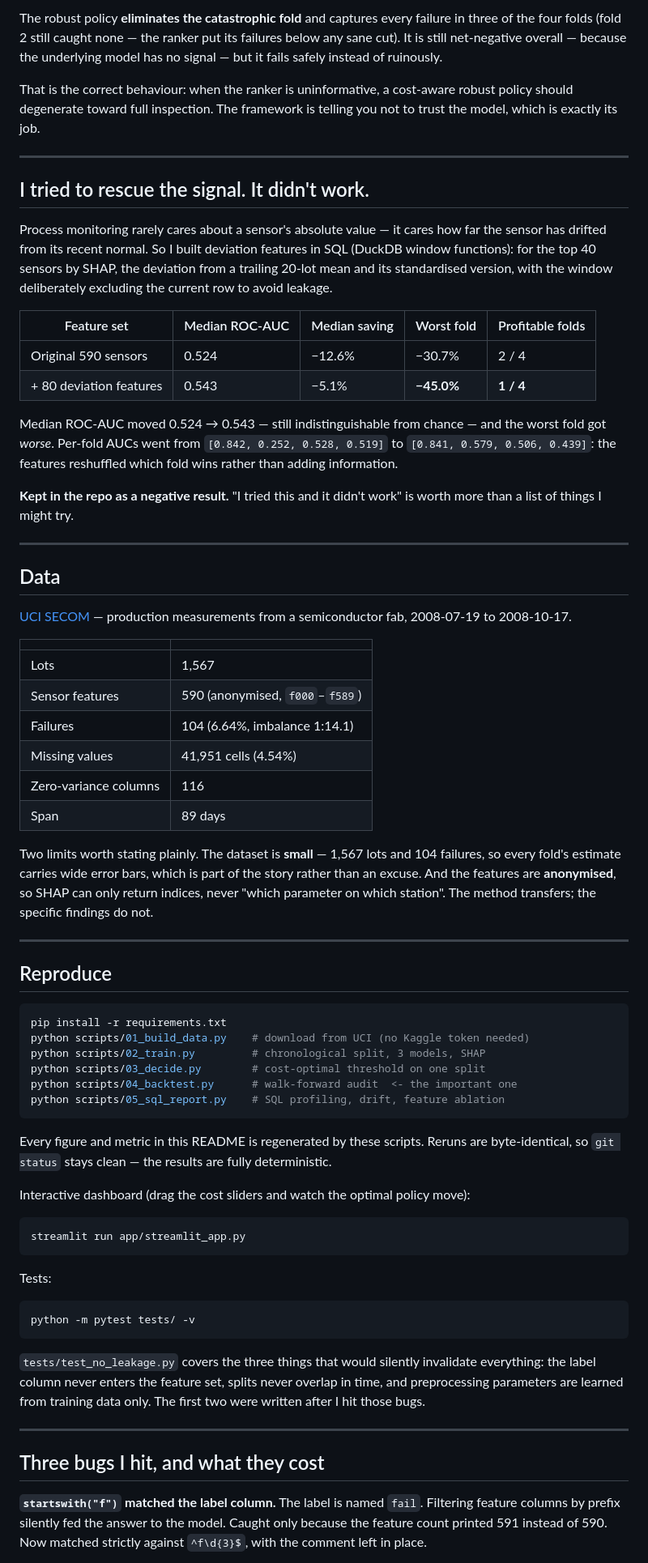
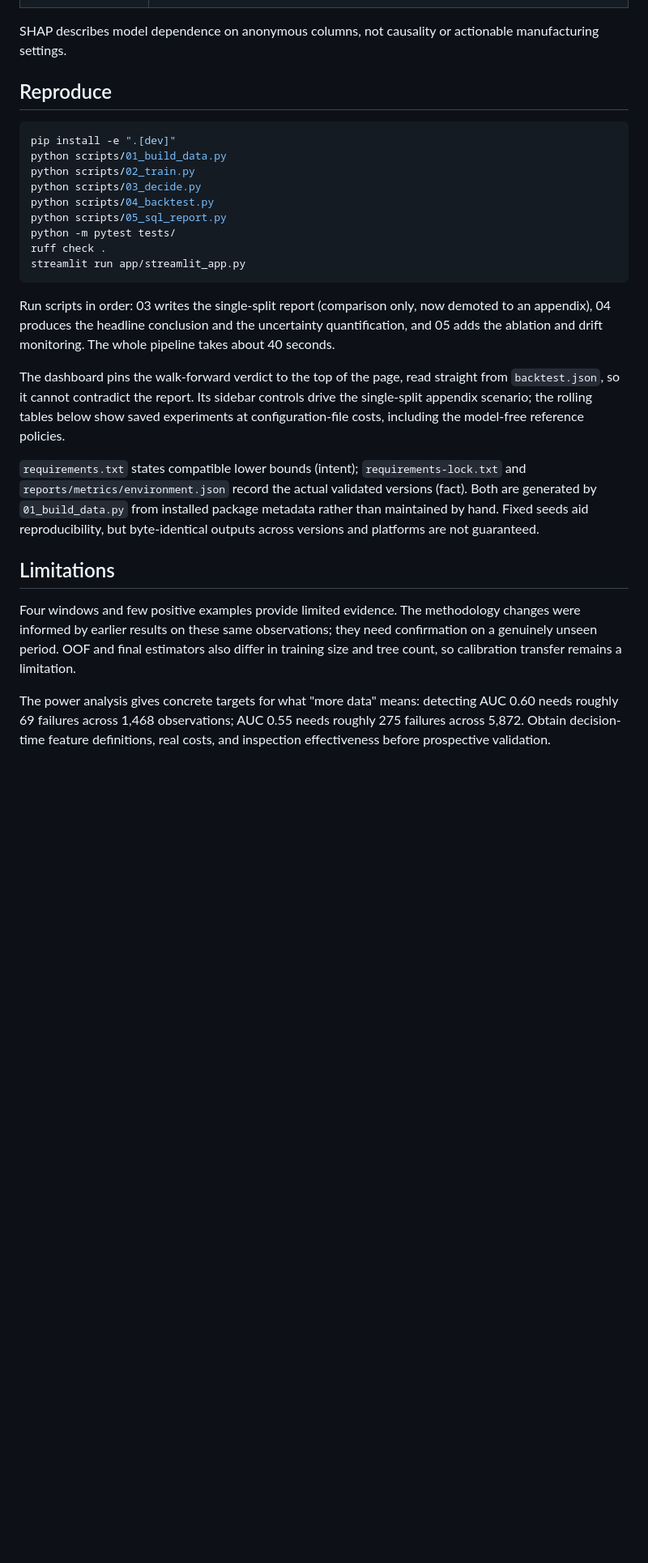
Before and after one commit to mina201199/ML_2, a Markdown page: README.md, the part around one of its changes. Shown at 81% size. Rendered like a GitHub page; blank space fills up the shorter version.

````diff
--- a/README.md
+++ b/README.md
@@ -77,71 +78,28 @@ Applied to the same four folds:
-The robust policy **eliminates the catastrophic fold** and captures every failure in three of the four folds (fold 2 still caught none — the ranker put its failures below any sane cut). It is still net-negative overall — because the underlying model has no signal — but it fails safely instead of ruinously.
-
-That is the correct behaviour: when the ranker is uninformative, a cost-aware robust policy should degenerate toward full inspection. The framework is telling you not to trust the model, which is exactly its job.
-
----
-
-## I tried to rescue the signal. It didn't work.
-
-Process monitoring rarely cares about a sensor's absolute value — it cares how far the sensor has drifted from its recent normal. So I built deviation features in SQL (DuckDB window functions): for the top 40 sensors by SHAP, the deviation from a trailing 20-lot mean and its standardised version, with the window deliberately excluding the current row to avoid leakage.
-
-| Feature set | Median ROC-AUC | Median saving | Worst fold | Profitable folds |
-| --- | --- | --- | --- | --- |
-| Original 590 sensors | 0.524 | −12.6% | −30.7% | 2 / 4 |
-| + 80 deviation features | 0.543 | −5.1% | **−45.0%** | **1 / 4** |
-
-Median ROC-AUC moved 0.524 → 0.543 — still indistinguishable from chance — and the worst fold got *worse*. Per-fold AUCs went from `[0.842, 0.252, 0.528, 0.519]` to `[0.841, 0.579, 0.506, 0.439]`: the features reshuffled which fold wins rather than adding information.
-
-**Kept in the repo as a negative result.** "I tried this and it didn't work" is worth more than a list of things I might try.
-
----
-
-## Data
-
-[UCI SECOM](https://archive.ics.uci.edu/dataset/179/secom) — production measurements from a semiconductor fab, 2008-07-19 to 2008-10-17.
-
-| | |
-| --- | --- |
-| Lots | 1,567 |
-| Sensor features | 590 (anonymised, `f000`–`f589`) |
-| Failures | 104 (6.64%, imbalance 1:14.1) |
-| Missing values | 41,951 cells (4.54%) |
-| Zero-variance columns | 116 |
-| Span | 89 days |
-
-Two limits worth stating plainly. The dataset is **small** — 1,567 lots and 104 failures, so every fold's estimate carries wide error bars, which is part of the story rather than an excuse. And the features are **anonymised**, so SHAP can only return indices, never "which parameter on which station". The method transfers; the specific findings do not.
-
----
+SHAP describes model dependence on anonymous columns, not causality or actionable manufacturing settings.
 
 ## Reproduce
 
 ```bash
-pip install -r requirements.txt
-python scripts/01_build_data.py    # download from UCI (no Kaggle token needed)
-python scripts/02_train.py         # chronological split, 3 models, SHAP
-python scripts/03_decide.py        # cost-optimal threshold on one split
-python scripts/04_backtest.py      # walk-forward audit  <- the important one
-python scripts/05_sql_report.py    # SQL profiling, drift, feature ablation
-```
-
-Every figure and metric in this README is regenerated by these scripts. Reruns are byte-identical, so `git status` stays clean — the results are fully deterministic.
-
-Interactive dashboard (drag the cost sliders and watch the optimal policy move):
-
-```bash
+pip install -e ".[dev]"
+python scripts/01_build_data.py
+python scripts/02_train.py
+python scripts/03_decide.py
+python scripts/04_backtest.py
+python scripts/05_sql_report.py
+python -m pytest tests/
+ruff check .
 streamlit run app/streamlit_app.py
 ```
 
-Tests:
+Run scripts in order: 03 writes the single-split report (comparison only, now demoted to an appendix), 04 produces the headline conclusion and the uncertainty quantification, and 05 adds the ablation and drift monitoring. The whole pipeline takes about 40 seconds.
 
-```bash
-python -m pytest tests/ -v
-```
+The dashboard pins the walk-forward verdict to the top of the page, read straight from `backtest.json`, so it cannot contradict the report. Its sidebar controls drive the single-split appendix scenario; the rolling tables below show saved experiments at configuration-file costs, including the model-free reference policies.
 
-`tests/test_no_leakage.py` covers the three things that would silently invalidate everything: the label column never enters the feature set, splits never overlap in time, and preprocessing parameters are learned from training data only. The first two were written after I hit those bugs.
+`requirements.txt` states compatible lower bounds (intent); `requirements-lock.txt` and `reports/metrics/environment.json` record the actual validated versions (fact). Both are generated by `01_build_data.py` from installed package metadata rather than maintained by hand. Fixed seeds aid reproducibility, but byte-identical outputs across versions and platforms are not guaranteed.
 
----
+## Limitations
 
-## Three bugs I hit, and what they cost
+Four windows and few positive examples provide limited evidence. The methodology changes were informed by earlier results on these same observations; they need confirmation on a genuinely unseen period. OOF and final estimators also differ in training size and tree count, so calibration transfer remains a limitation.
 
-**`startswith("f")` matched the label column.** The label is named `fail`. Filtering feature columns by prefix silently fed the answer to the model. Caught only because the feature count printed 591 instead of 590. Now matched strictly against `^f\d{3}$`, with the comment left in place.
+The power analysis gives concrete targets for what "more data" means: detecting AUC 0.60 needs roughly 69 failures across 1,468 observations; AUC 0.55 needs roughly 275 failures across 5,872. Obtain decision-time feature definitions, real costs, and inspection effectiveness before prospective validation.
 
````
Also changed, not shown: other parts of README.md (+53 -87 lines), README.zh-TW.md (+80 -144 lines).
